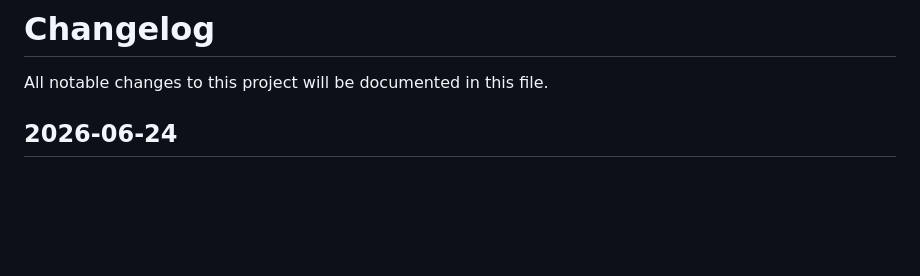
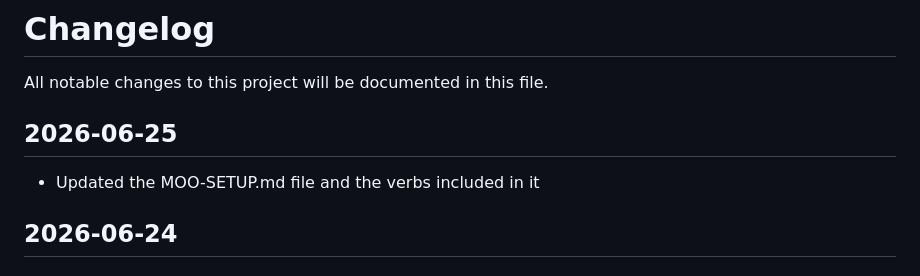
Before and after one commit to SindomeCorp/dome-client, a Markdown page: public/CHANGELOG.md, the part around the change. Rendered like a GitHub page; blank space fills up the shorter version.

```diff
--- a/public/CHANGELOG.md
+++ b/public/CHANGELOG.md
@@ -1,6 +1,9 @@
 # Changelog
 
 All notable changes to this project will be documented in this file.
+
+## 2026-06-25
+- Updated the MOO-SETUP.md file and the verbs included in it
 
 ## 2026-06-24
 
```
